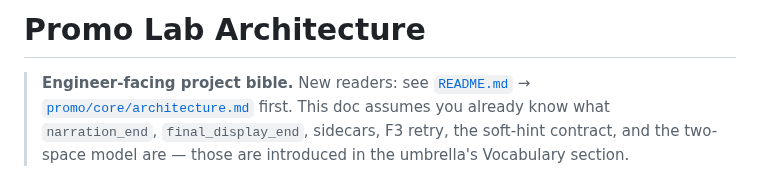
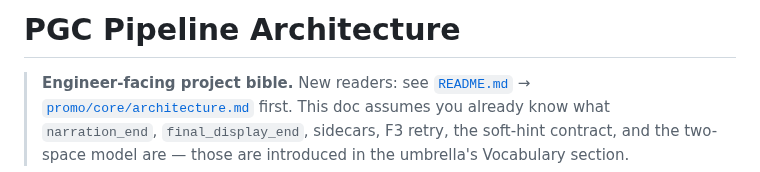
Before and after one commit to Leo86868/Promo-Pipeline, a Markdown page: architecture.md, the part around the change. GitHub-like rendering.

Commit message:
docs(architecture): correct stale project name in title (Promo Lab → PGC Pipeline) (S3.6 commit 14/14)
Operator-spotted miss not caught by either audit: line 1 of the
project bible read "# Promo Lab Architecture" — residue from the v0
cut when the repo was extracted from promo-lab. Project name has
been "PGC Pipeline" for many sprints (matches README.md, repo dir
name, GitHub repo URL).

The miss slipped past:
- AC10 sprint-code grep (not a sprint code).
- Code-reading-agent correctness audit (no code/doc drift; no claim
  about a function or constant).
- Granny readability audit (not a stop-the-reader paragraph;
  vocabulary and structure were fine).

But it's the first line a reader sees on the project bible — wrong
project name on the front door.

Co-Authored-By: Claude Opus 4.7 (1M context) <noreply@anthropic.com>

```diff
--- a/architecture.md
+++ b/architecture.md
@@ -1,4 +1,4 @@
-# Promo Lab Architecture
+# PGC Pipeline Architecture
 
 > **Engineer-facing project bible.** New readers: see [`README.md`](README.md) → [`promo/core/architecture.md`](promo/core/architecture.md) first. This doc assumes you already know what `narration_end`, `final_display_end`, sidecars, F3 retry, the soft-hint contract, and the two-space model are — those are introduced in the umbrella's Vocabulary section.
 
```
